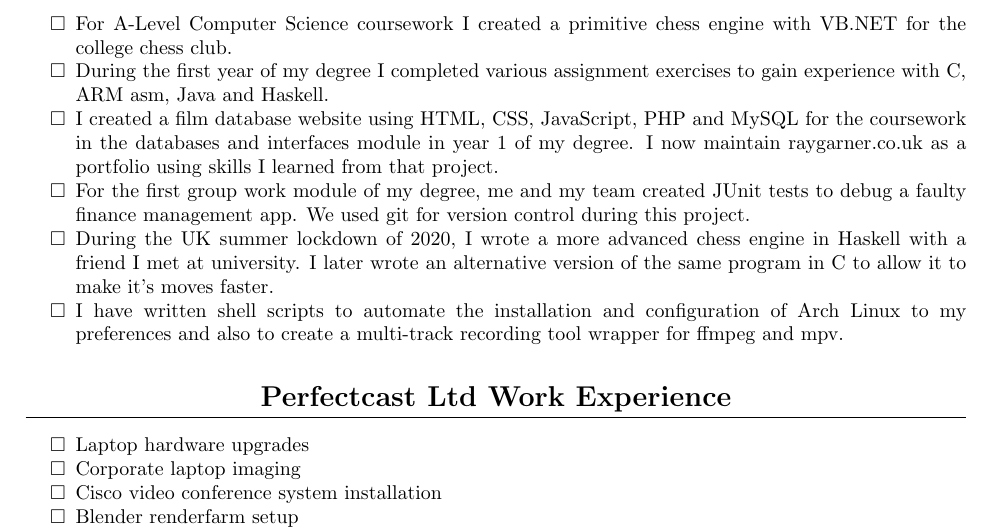
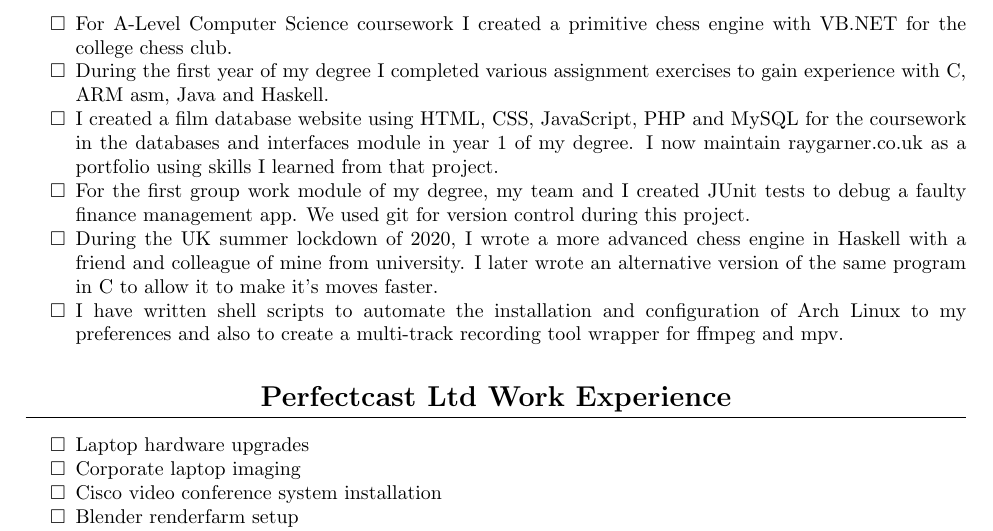
Before and after one commit to raygarner/rays_cv, a LaTeX CV (cv.tex): part of page 1 of 2, cut so that both start at the same text. Compiled offline with pdfLaTeX.

Commit message:
slightly changed wording

```diff
--- a/cv.tex
+++ b/cv.tex
@@ -104,8 +104,8 @@ ray@perfectcast.co.uk\hspace{0.5cm}
 \item For A-Level Computer Science coursework I created a primitive chess engine with VB.NET for the college chess club.
 \item During the first year of my degree I completed various assignment exercises to gain experience with C, ARM asm, Java and Haskell.
 \item I created a film database website using HTML, CSS, JavaScript, PHP and MySQL for the coursework in the databases and interfaces module in year 1 of my degree. I now maintain raygarner.co.uk as a portfolio using skills I learned from that project.
-\item For the first group work module of my degree, me and my team created JUnit tests to debug a faulty finance management app. We used git for version control during this project.
-\item During the UK summer lockdown of 2020, I wrote a more advanced chess engine in Haskell with a friend I met at university. I later wrote an alternative version of the same program in C to allow it to make it's moves faster.
+\item For the first group work module of my degree, my team and I created JUnit tests to debug a faulty finance management app. We used git for version control during this project.
+\item During the UK summer lockdown of 2020, I wrote a more advanced chess engine in Haskell with a friend and colleague of mine from university. I later wrote an alternative version of the same program in C to allow it to make it's moves faster.
 \item I have written shell scripts to automate the installation and configuration of Arch Linux to my preferences and also to create a multi-track recording tool wrapper for ffmpeg and mpv.
 
 \end{itemize}
```
Also changed, not shown: cv.pdf.
